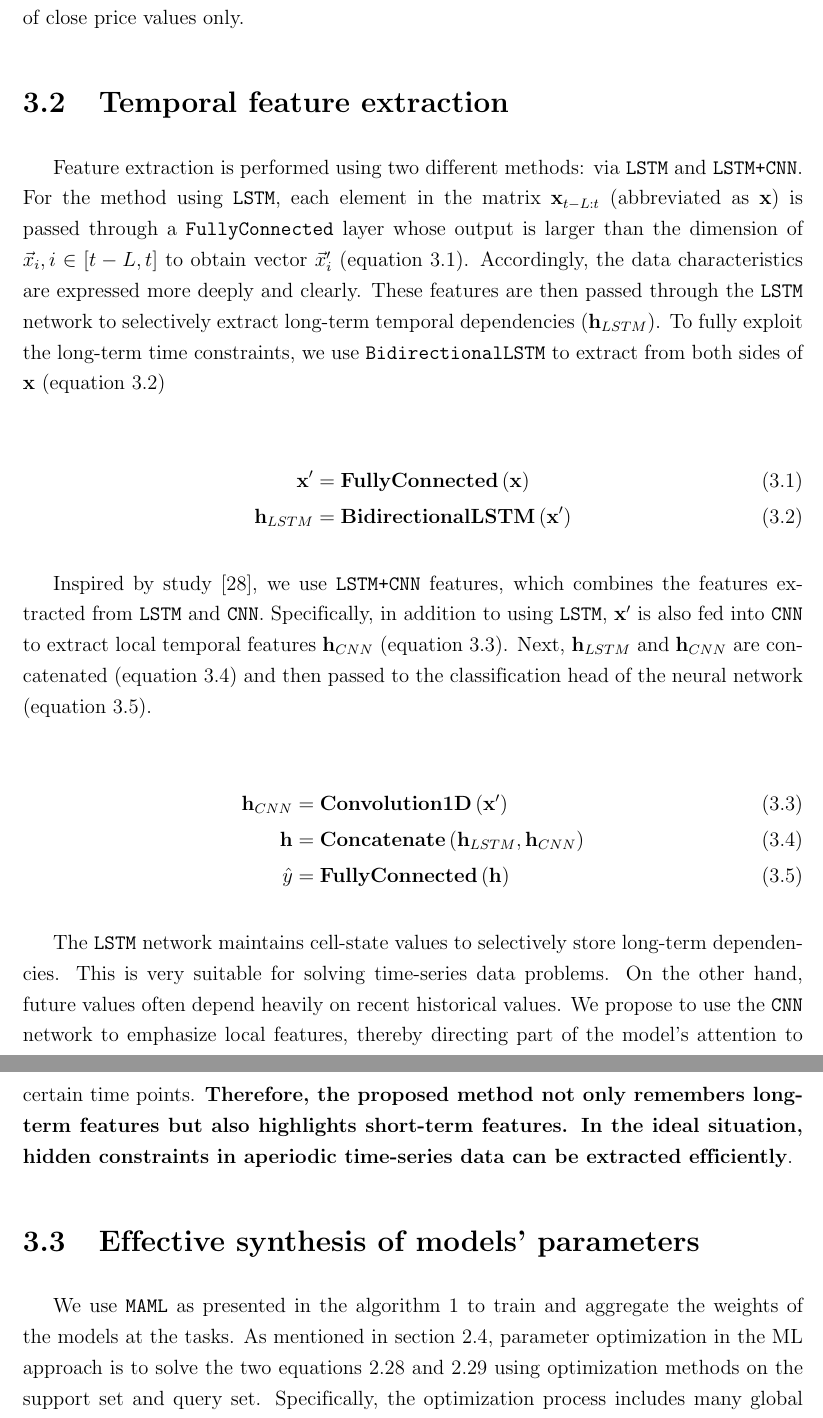
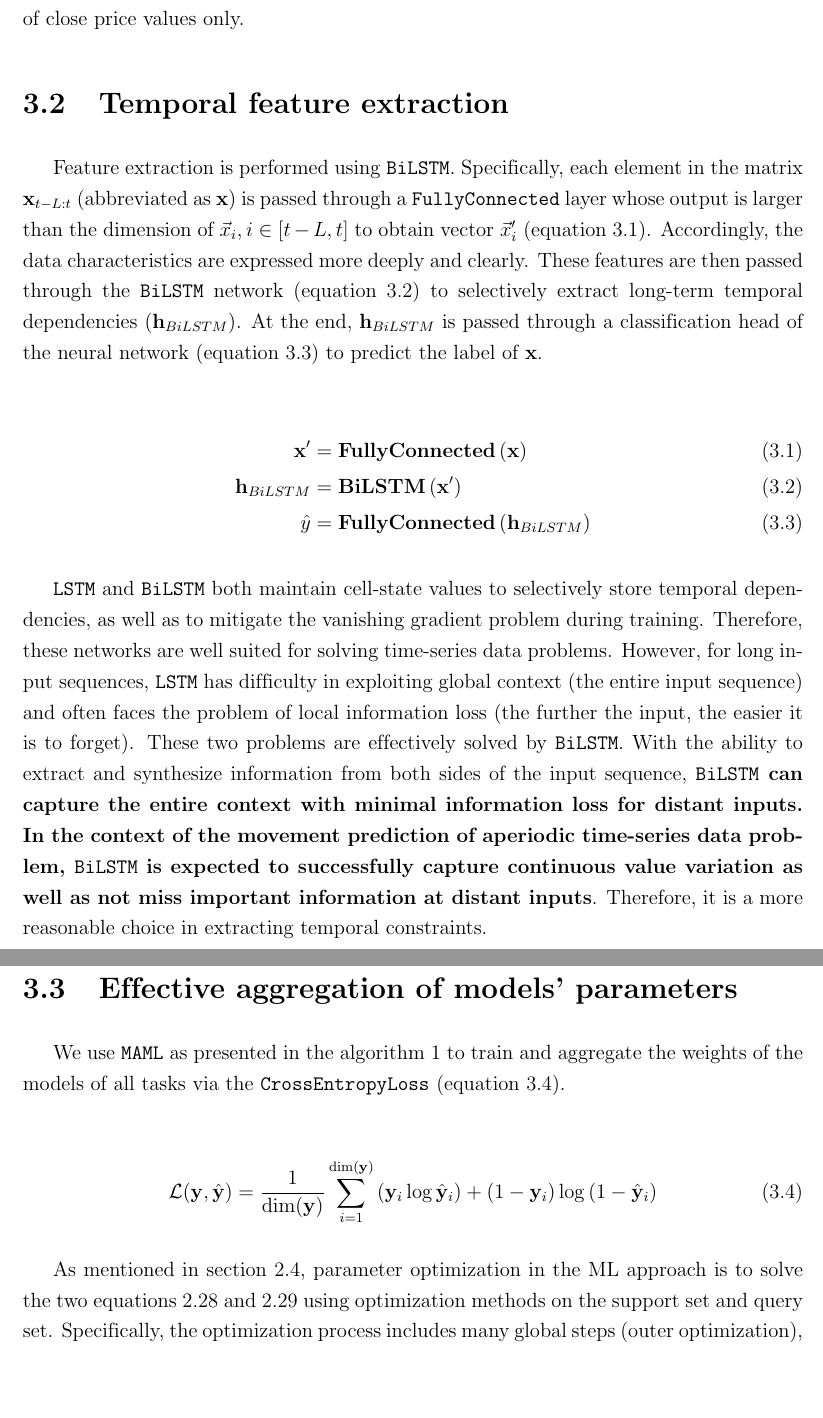
Before and after one commit to baolongnguyenmac/multi_fx, a LaTeX thesis (doc/thesis/main.tex, which reads doc/thesis/chapters/3.method.tex): two parts of pages 27 and 28 of 42, joined at a grey line, cut so that both start at the same text, the shorter picture padded with empty space. Compiled offline with pdfLaTeX.

Commit message:
change to maml(lstm)

```diff
--- a/doc/thesis/chapters/3.method.tex
+++ b/doc/thesis/chapters/3.method.tex
@@ -66,36 +62,52 @@ A data sample consists of pairs of values $(\mathbf{x}_{t-L:t}, y)$. In which, $
 
 \section{Temporal feature extraction}
 
-% Quá trình rút trích đặc trưng được thực hiện bằng hai phương pháp khác nhau: thông qua \verb|LSTM| và \verb|LSTM+CNN|. Đối với phương pháp sử dụng \verb|LSTM|, từng phần tử trong ma trận $\mathbf{x}_{t-L:t}$ (viết gọn là $\mathbf{x}$) được đưa qua một lớp \verb|FullyConnected| có đầu ra lớn hơn số chiều của $\vec x_i, i\in[t-L, t]$ to present the input by a larger vector $\vec x'_i$ (equation \ref{eq:decompose}). Theo đó, các đặc trưng được thể hiện sâu sắc và rõ ràng hơn. Các đặc trưng này sau đó được truyền qua mạng \verb|LSTM| rút trích có chọn lọc các phụ thuộc thời gian dài hạn ($\mathbf{h}_{LSTM}$). Để có thể khai thác tối đa các ràng buộc thời gian dài hạn, chúng tôi sử dụng \verb|BidirectionalLSTM| để rút trích từ hai phía của của $\mathbf{x}$ (equation \ref{eq:feature_lstm})
+% Quá trình rút trích đặc trưng được thực hiện bằng hai phương pháp khác nhau: thông qua \verb|BiLSTM| và \verb|LSTM+CNN|. Đối với phương pháp sử dụng \verb|BiLSTM|, từng phần tử trong ma trận $\mathbf{x}_{t-L:t}$ (viết gọn là $\mathbf{x}$) được đưa qua một lớp \verb|FullyConnected| có đầu ra lớn hơn số chiều của $\vec x_i, i\in[t-L, t]$ to present the input by a larger vector $\vec x'_i$ (equation \ref{eq:decompose}). Theo đó, các đặc trưng được thể hiện sâu sắc và rõ ràng hơn. Các đặc trưng này sau đó được truyền qua mạng \verb|BiLSTM| rút trích có chọn lọc các phụ thuộc thời gian dài hạn ($\mathbf{h}_{LSTM}$). Để có thể khai thác tối đa các ràng buộc thời gian dài hạn, chúng tôi sử dụng \verb|BiLSTM| để rút trích từ hai phía của của $\mathbf{x}$ (equation \ref{eq:feature_lstm})
 
-Feature extraction is performed using two different methods: via \verb|LSTM| and \verb|LSTM+CNN|. For the method using \verb|LSTM|, each element in the matrix $\mathbf{x}_{t-L:t}$ (abbreviated as $\mathbf{x}$) is passed through a \verb|FullyConnected| layer whose output is larger than the dimension of $\vec x_i, i\in[t-L, t]$ to obtain vector $\vec x'_i$ (equation \ref{eq:decompose}). Accordingly, the data characteristics are expressed more deeply and clearly. These features are then passed through the \verb|LSTM| network to selectively extract long-term temporal dependencies ($\mathbf{h}_{LSTM}$). To fully exploit the long-term time constraints, we use \verb|BidirectionalLSTM| to extract from both sides of $\mathbf{x}$ (equation \ref{eq:feature_lstm})
+Feature extraction is performed using \verb|BiLSTM|. Specifically, each element in the matrix $\mathbf{x}_{t-L:t}$ (abbreviated as $\mathbf{x}$) is passed through a \verb|FullyConnected| layer whose output is larger than the dimension of $\vec x_i, i\in[t-L, t]$ to obtain vector $\vec x'_i$ (equation \ref{eq:decompose}). Accordingly, the data characteristics are expressed more deeply and clearly. These features are then passed through the \verb|BiLSTM| network (equation \ref{eq:feature_lstm}) to selectively extract long-term temporal dependencies ($\mathbf{h}_{BiLSTM}$). At the end, $\mathbf{h}_{BiLSTM}$ is passed through a classification head of the neural network (equation \ref{eq:clf}) to predict the label of $\mathbf{x}$.
 
 \begin{align}
     \mathbf{x'} &= \mathbf{FullyConnected}\left( \mathbf{x} \right) \label{eq:decompose}\\
-    \mathbf{h}_{LSTM} &= \mathbf{BidirectionalLSTM}\left( \mathbf{x'} \right) \label{eq:feature_lstm}
+    \mathbf{h}_{BiLSTM} &= \mathbf{BiLSTM}\left( \mathbf{x'} \right) \label{eq:feature_lstm}\\
+    \hat y &= \mathbf{FullyConnected}\left( \mathbf{h}_{BiLSTM} \right) \label{eq:clf}
 \end{align}
 
-% Lấy cảm hứng từ nghiên cứu \cite{vo2017multi}, chúng tôi đề xuất \verb|LSTM+CNN|, kết hợp các đặc trưng rút trích được từ mạng \verb|LSTM| và \verb|CNN|. Cụ thể, ngoài việc sử dụng \verb|LSTM|, $\mathbf{x'}$ còn được đưa vào \verb|CNN| để rút trích đặc trưng thời gian cục bộ ($\mathbf{h}_{CNN}$) (equation \ref{eq:feature_cnn}). Tiếp đến, $\mathbf{h}_{LSTM}$ và $\mathbf{h}_{CNN}$ được nối với nhau (equation \ref{eq:concat}) sau đó chuyển đến phần phân lớp của neural network (equation \ref{eq:clf}).
+% Lấy cảm hứng từ nghiên cứu \cite{vo2017multi}, chúng tôi đề xuất \verb|LSTM+CNN|, kết hợp các đặc trưng rút trích được từ mạng \verb|BiLSTM| và \verb|CNN|. Cụ thể, ngoài việc sử dụng \verb|BiLSTM|, $\mathbf{x'}$ còn được đưa vào \verb|CNN| để rút trích đặc trưng thời gian cục bộ ($\mathbf{h}_{CNN}$) (equation \ref{eq:feature_cnn}). Tiếp đến, $\mathbf{h}_{LSTM}$ và $\mathbf{h}_{CNN}$ được nối với nhau (equation \ref{eq:concat}) sau đó chuyển đến phần phân lớp của neural network (equation \ref{eq:clf}).
 
-Inspired by study \cite{vo2017multi}, we use \verb|LSTM+CNN| features, which combines the features extracted from \verb|LSTM| and \verb|CNN|. Specifically, in addition to using \verb|LSTM|, $\mathbf{x'}$ is also fed into \verb|CNN| to extract local temporal features $\mathbf{h}_{CNN}$ (equation \ref{eq:feature_cnn}). Next, $\mathbf{h}_{LSTM}$ and $\mathbf{h}_{CNN}$ are concatenated (equation \ref{eq:concat}) and then passed to the classification head of the neural network (equation \ref{eq:clf}).
+% Inspired by study \cite{vo2017multi}, we use \verb|LSTM+CNN| features, which combines the features extracted from \verb|BiLSTM| and \verb|CNN|. Specifically, in addition to using \verb|BiLSTM|, $\mathbf{x'}$ is also fed into \verb|CNN| to extract local temporal features $\mathbf{h}_{CNN}$ (equation \ref{eq:feature_cnn}). Next, $\mathbf{h}_{LSTM}$ and $\mathbf{h}_{CNN}$ are concatenated (equation \ref{eq:concat}) and then passed to the classification head of the neural network (equation \ref{eq:clf}).
 
-\begin{align}
-    \mathbf{h}_{CNN} &= \mathbf{Convolution1D}\left( \mathbf{x'} \right) \label{eq:feature_cnn}\\
-    \mathbf{h} &= \mathbf{Concatenate}\left( \mathbf{h}_{LSTM}, \mathbf{h}_{CNN} \right) \label{eq:concat} \\
-    \hat y &= \mathbf{FullyConnected}\left( \mathbf{h} \right) \label{eq:clf}
-\end{align}
+% \begin{align}
+%     \mathbf{h}_{CNN} &= \mathbf{Convolution1D}\left( \mathbf{x'} \right) \label{eq:feature_cnn}\\
+%     \mathbf{h} &= \mathbf{Concatenate}\left( \mathbf{h}_{LSTM}, \mathbf{h}_{CNN} \right) \label{eq:concat} \\
+%     \hat y &= \mathbf{FullyConnected}\left( \mathbf{h} \right) \label{eq:clf}
+% \end{align}
 
-% Mạng \verb|LSTM| duy trì giá trị cell-state nhằm lưu trữ có chọn lọc các phụ thuộc dài hạn. Điều này rất thích hợp trong việc giải quyết các bài toán time-series data. Mặt khác, giá trị tương lai thường phụ thuộc rất lớn vào các giá trị lịch sử gần nhất. Chúng tôi đề xuất sử dụng mạng \verb|CNN| để nhấn mạnh các đặc trưng cục bộ, từ đó hướng một phần sự chú ý của mô hình vào các thời điểm nhất định. Do đó, phương pháp đề xuất không chỉ nhớ được các đặc trưng long-term mà còn highlight được các đặc trưng short-term.
+% Mạng \verb|BiLSTM| duy trì giá trị cell-state nhằm lưu trữ có chọn lọc các phụ thuộc dài hạn. Điều này rất thích hợp trong việc giải quyết các bài toán time-series data. Mặt khác, giá trị tương lai thường phụ thuộc rất lớn vào các giá trị lịch sử gần nhất. Chúng tôi đề xuất sử dụng mạng \verb|CNN| để nhấn mạnh các đặc trưng cục bộ, từ đó hướng một phần sự chú ý của mô hình vào các thời điểm nhất định. Do đó, phương pháp đề xuất không chỉ nhớ được các đặc trưng long-term mà còn highlight được các đặc trưng short-term.
 
-The \verb|LSTM| network maintains cell-state values to selectively store long-term dependencies. This is very suitable for solving time-series data problems. On the other hand, future values often depend heavily on recent historical values. We propose to use the \verb|CNN| network to emphasize local features, thereby directing part of the model's attention to certain time points. \textbf{Therefore, the proposed method not only remembers long-term features but also highlights short-term features. In the ideal situation, hidden constraints in aperiodic time-series data can be extracted efficiently}.
+% The \verb|BiLSTM| network maintains cell-state values to selectively store long-term dependencies. Thus, this method is a suitable choice for solving time-series data problems. On the other hand, future values often depend heavily on recent historical values. We propose to use the \verb|CNN| network to emphasize local features, thereby directing part of the model's attention to certain time points. \textbf{Therefore, the proposed method not only remembers long-term features but also highlights short-term features. In the ideal situation, hidden constraints in aperiodic time-series data can be extracted efficiently}.
+
+% The \verb|BiLSTM| network maintains cell-state values to selectively store long-term dependencies. Thus, this method is a suitable choice for solving time-series data problems. \textbf{Therefore, the proposed method not only remembers long-term features but also highlights short-term features. In the ideal situation, hidden constraints in aperiodic time-series data can be extracted efficiently}.
+
+% Mạng \verb|LSTM| và \verb|BiLSTM| đều duy trì các giá trị cell-state để lưu trữ một cách chọn lọc các phụ thuộc thời gian, cũng như hạn chế vấn đề vanishing gradient trong quá trình huấn luyện. Vì vậy, các mạng này rất phù hợp trong việc giải quyết các vấn đề time-series data. Tuy nhiên, đối với các chuỗi input dài, \verb|LSTM| tỏ ra khó khăn trong việc tận dụng ngữ cảnh toàn cục (toàn bộ chuỗi đầu vào) và thường đối mặt với vấn đề mất mát thông tin cục bộ (input càng xa thì càng dễ bị quên). Hai vấn đề này được khắc phục hiệu quả bởi \verb|BiLSTM|. Với khả năng rút trích và tổng hợp thông tin từ hai phía của input sequence, \textbf{\Verb|BiLSTM| có thể nắm bắt toàn bộ ngữ cảnh với lượng mất mát thông tin tối thiểu đối với các input ở xa. Đặt trong ngữ cảnh bài toán movement prediction of aperiodic time-series data, \Verb|BiLSTM| được kỳ vọng sẽ nắm bắt thành công sự biến đổi giá trị liên tục cũng như không bỏ sót các thông tin quan trọng tại các input ở xa}. Do đó, đây là một lựa chọn hợp lý hơn trong việc rút trích các ràng buộc thời gian.
+
+\verb|LSTM| and \verb|BiLSTM| both maintain cell-state values to selectively store temporal dependencies, as well as to mitigate the vanishing gradient problem during training. Therefore, these networks are well suited for solving time-series data problems. However, for long input sequences, \verb|LSTM| has difficulty in exploiting global context (the entire input sequence) and often faces the problem of local information loss (the further the input, the easier it is to forget). These two problems are effectively solved by \verb|BiLSTM|. With the ability to extract and synthesize information from both sides of the input sequence, \textbf{\Verb|BiLSTM| can capture the entire context with minimal information loss for distant inputs. In the context of the movement prediction of aperiodic time-series data problem, \Verb|BiLSTM| is expected to successfully capture continuous value variation as well as not miss important information at distant inputs}. Therefore, it is a more reasonable choice in extracting temporal constraints.
+
+\clearpage
 
 % Next, $\mathbf{h}_{LSTM}$ and $\mathbf{h}_{CNN}$ are concatenated (equation \ref{eq:concat}) and then passed to the classification part of the neural network (equation \ref{eq:clf}).
 
-\section{Effective synthesis of models' parameters}
+\section{Effective aggregation of models' parameters}
 
 % Chúng tôi sử dụng \verb|MAML| như trình bày trong thuật toán \ref{alg:maml} để huấn luyện và tổng hợp trọng số của các mô hình tại các task. Như đã đề cập trong phần \ref{sec:ml}, tối ưu tham số theo cách tiếp cận của ML chính là đi giải hai phương trình \ref{eq:inner_opt} và \ref{eq:outer_opt} bằng các phương pháp tối ưu trên dữ liệu support và query. Cụ thể, quá trình tối ưu bao gồm nhiều bước toàn cục (outer optimization), thực hiện trên tất cả các tasks tham gia huấn luyện. Mỗi bước toàn cục bao gồm nhiều bước cục bộ (inner optimization) thực hiện trên từng task riêng lẻ. Tại bước toàn cục $r$, quá trình tối ưu cục bộ lần thứ $e$ tại tập support của task $t$ diễn ra như sau:
 
-We use \verb|MAML| as presented in the algorithm \ref{alg:maml} to train and aggregate the weights of the models at the tasks. As mentioned in section \ref{sec:ml}, parameter optimization in the ML approach is to solve the two equations \ref{eq:inner_opt} and \ref{eq:outer_opt} using optimization methods on the support set and query set. Specifically, the optimization process includes many global steps (outer optimization), performed on all tasks participating in training. Each global step includes many local steps (inner optimization) performed on each individual task. At global step $r$, the $e$th local optimization process on the support set of task $t$ proceeds as follows:
+We use \verb|MAML| as presented in the algorithm \ref{alg:maml} to train and aggregate the weights of the models of all tasks via the \verb|CrossEntropyLoss| (equation \ref{eq:loss}).
+
+\begin{align}
+    \label{eq:loss}
+    \mathcal{L}(\mathbf{y}, \hat{\mathbf{y}}) = \frac{1}{\dim(\mathbf{y})}\sum_{i=1}^{\dim(\mathbf{y})}{(\mathbf{y}_i\log{\hat{\mathbf{y}}_i}) + (1-\mathbf{y}_i)\log{(1-\hat{\mathbf{y}}_i)}}
+\end{align}
+
+As mentioned in section \ref{sec:ml}, parameter optimization in the ML approach is to solve the two equations \ref{eq:inner_opt} and \ref{eq:outer_opt} using optimization methods on the support set and query set. Specifically, the optimization process includes many global steps (outer optimization), performed on all tasks participating in training. Each global step includes many local steps (inner optimization) performed on each individual task. At global step $r$, the $e$th local optimization process on the support set of task $t$ proceeds as follows:
 
 \begin{align}
     \begin{cases}
```
Also changed, not shown: doc/thesis/chapters/3.method.tex (19 more changed lines).
